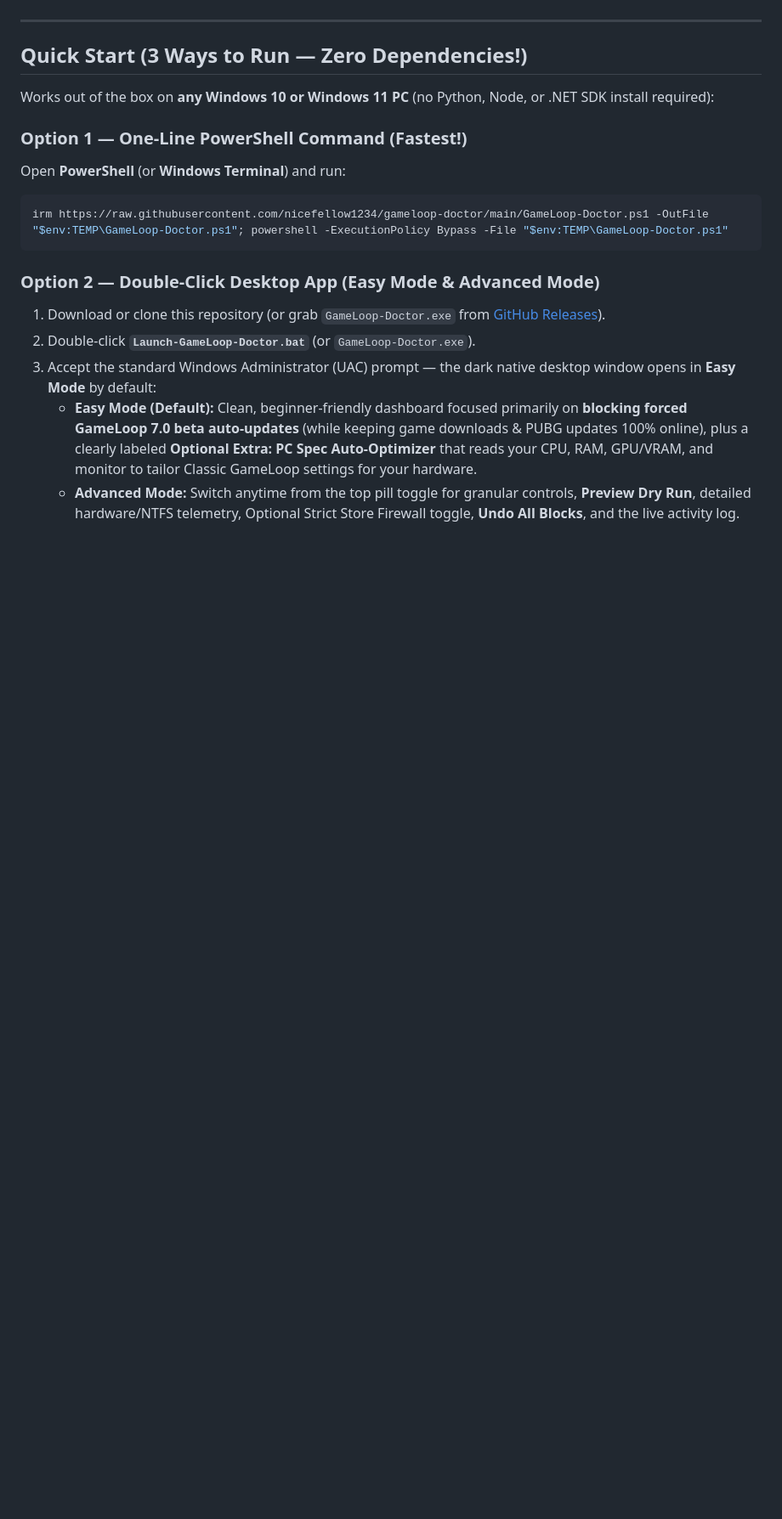
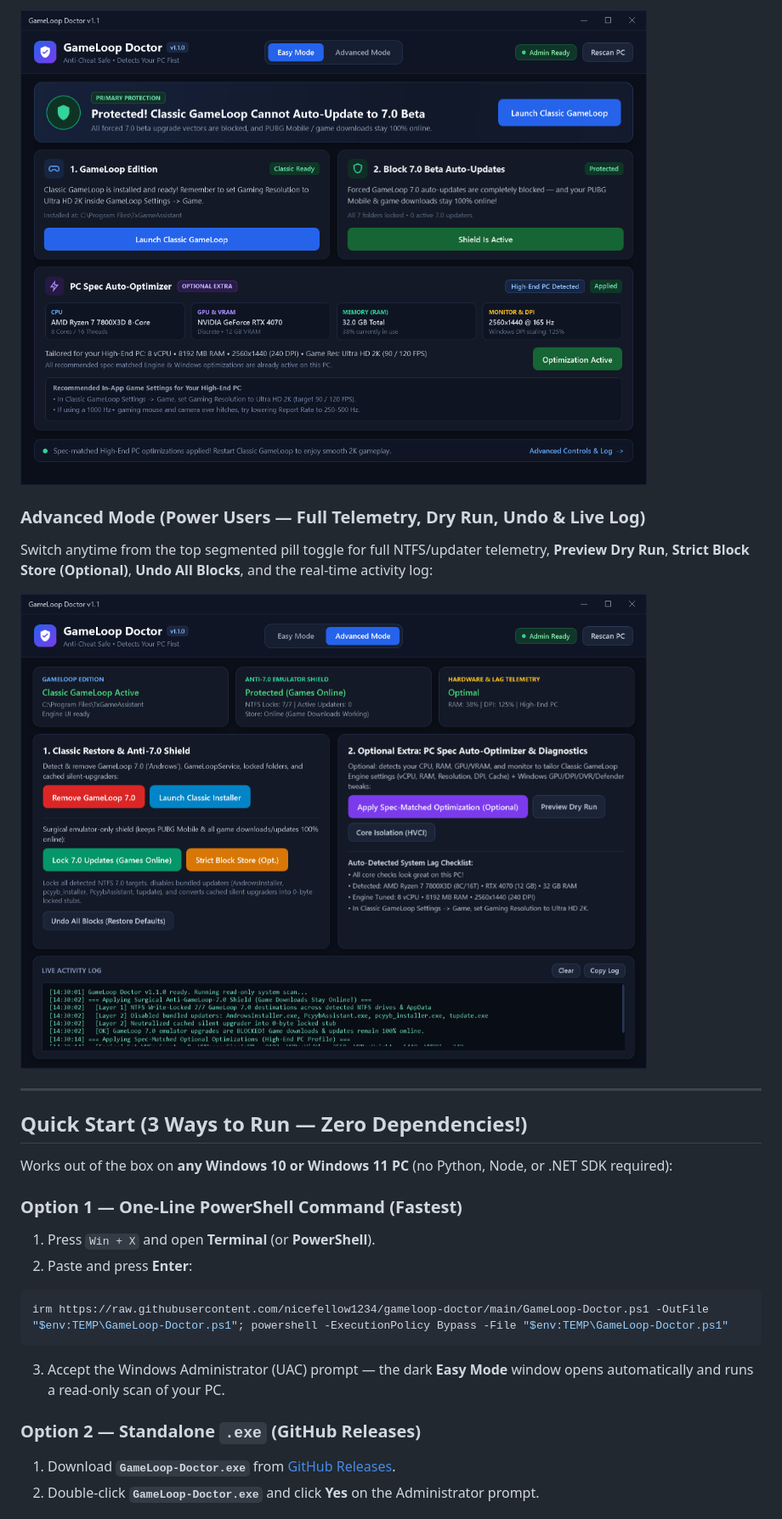
Before and after one commit to nicefellow1234/gameloop-doctor, a Markdown page: README.md, the part around one of its changes. Shown at 85% size. GitHub-like rendering; pictures changed too: docs/advanced-mode.png (added), docs/easy-mode-protected.png (added); blank space fills up the shorter version.

Commit message:
Add README walkthrough GIF, Easy/Advanced screenshots, and step-by-step usage guide

````diff
--- a/README.md
+++ b/README.md
@@ -19,20 +28,25 @@ If Classic GameLoop (`TxGameAssistant`) silently upgraded your PC to **GameLoop
+![GameLoop Doctor Protected State](docs/easy-mode-protected.png)
+
+### Advanced Mode (Power Users — Full Telemetry, Dry Run, Undo & Live Log)
+Switch anytime from the top segmented pill toggle for full NTFS/updater telemetry, **Preview Dry Run**, **Strict Block Store (Optional)**, **Undo All Blocks**, and the real-time activity log:
+
+![GameLoop Doctor Advanced Mode](docs/advanced-mode.png)
 
 ---
 
 ## Quick Start (3 Ways to Run — Zero Dependencies!)
 
-Works out of the box on **any Windows 10 or Windows 11 PC** (no Python, Node, or .NET SDK install required):
+Works out of the box on **any Windows 10 or Windows 11 PC** (no Python, Node, or .NET SDK required):
 
-### Option 1 — One-Line PowerShell Command (Fastest!)
-Open **PowerShell** (or **Windows Terminal**) and run:
+### Option 1 — One-Line PowerShell Command (Fastest)
+1. Press `Win + X` and open **Terminal** (or **PowerShell**).
+2. Paste and press **Enter**:
 ```powershell
 irm https://raw.githubusercontent.com/nicefellow1234/gameloop-doctor/main/GameLoop-Doctor.ps1 -OutFile "$env:TEMP\GameLoop-Doctor.ps1"; powershell -ExecutionPolicy Bypass -File "$env:TEMP\GameLoop-Doctor.ps1"
 ```
+3. Accept the Windows Administrator (UAC) prompt — the dark **Easy Mode** window opens automatically and runs a read-only scan of your PC.
 
-### Option 2 — Double-Click Desktop App (Easy Mode & Advanced Mode)
-1. Download or clone this repository (or grab `GameLoop-Doctor.exe` from [GitHub Releases](https://github.com/nicefellow1234/gameloop-doctor/releases)).
-2. Double-click **`Launch-GameLoop-Doctor.bat`** (or `GameLoop-Doctor.exe`).
-3. Accept the standard Windows Administrator (UAC) prompt — the dark native desktop window opens in **Easy Mode** by default:
-   - **Easy Mode (Default):** Clean, beginner-friendly dashboard focused primarily on **blocking forced GameLoop 7.0 beta auto-updates** (while keeping game downloads & PUBG updates 100% online), plus a clearly labeled **Optional Extra: PC Spec Auto-Optimizer** that reads your CPU, RAM, GPU/VRAM, and monitor to tailor Classic GameLoop settings for your hardware.
-   - **Advanced Mode:** Switch anytime from the top pill toggle for granular controls, **Preview Dry Run**, detailed hardware/NTFS telemetry, Optional Strict Store Firewall toggle, **Undo All Blocks**, and the live activity log.
+### Option 2 — Standalone `.exe` (GitHub Releases)
+1. Download **`GameLoop-Doctor.exe`** from [GitHub Releases](https://github.com/nicefellow1234/gameloop-doctor/releases).
+2. Double-click **`GameLoop-Doctor.exe`** and click **Yes** on the Administrator prompt.
 
````
Also changed, not shown: other parts of README.md (+71 -39 lines), docs/demo-walkthrough.gif (added), docs/easy-mode.png (added).
